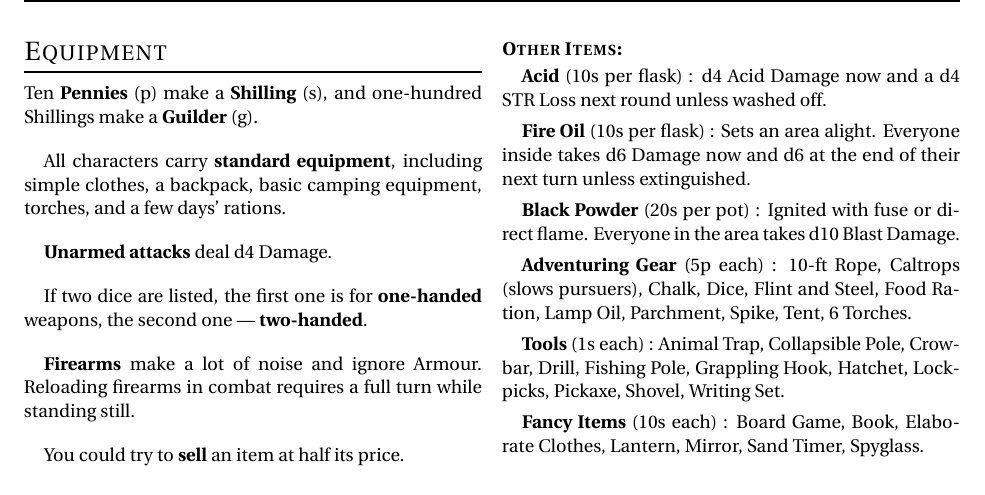
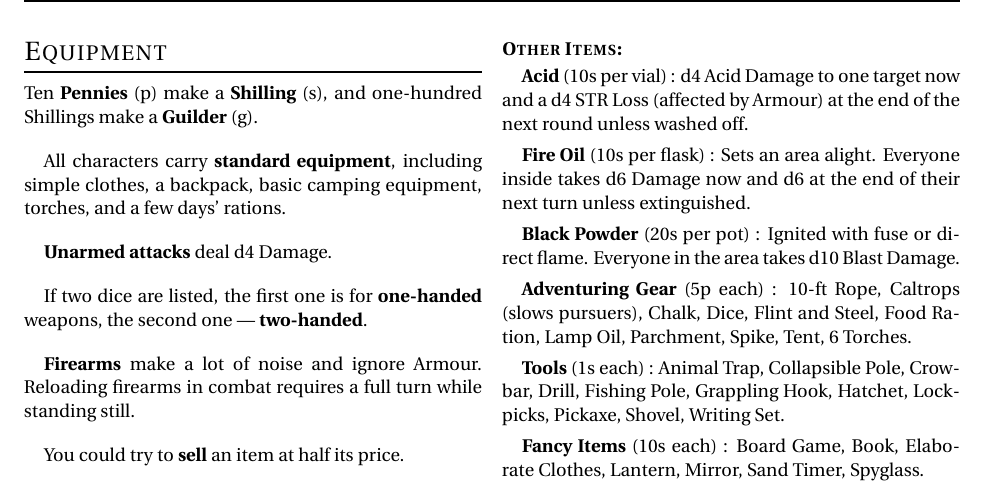
Before and after one commit to Vladar4/itdr, a LaTeX document (part1.tex): part of page 3 of 4, cut so that both start at the same text. Compiled offline with pdfLaTeX.

Commit message:
part1: Acid is now affected by armour, modified description

```diff
--- a/part1.tex
+++ b/part1.tex
@@ -268,7 +268,7 @@ You could try to \textbf{sell} an item at half its price.
 \paragraphsection{Other Items:}
 
 \index{Acid}
-\equip{Acid}{10s per flask}: d4 Acid Damage now and a d4 STR Loss next round unless washed off.
+\equip{Acid}{10s per vial}: d4 Acid Damage to one target now and a d4 STR Loss (affected by Armour) at the end of the next round unless washed off.
 
 \index{Fire Oil}
 \equip{Fire Oil}{10s per flask}: Sets an area alight. Everyone inside takes d6 Damage now and d6 at the end of their next turn unless extinguished.
```
